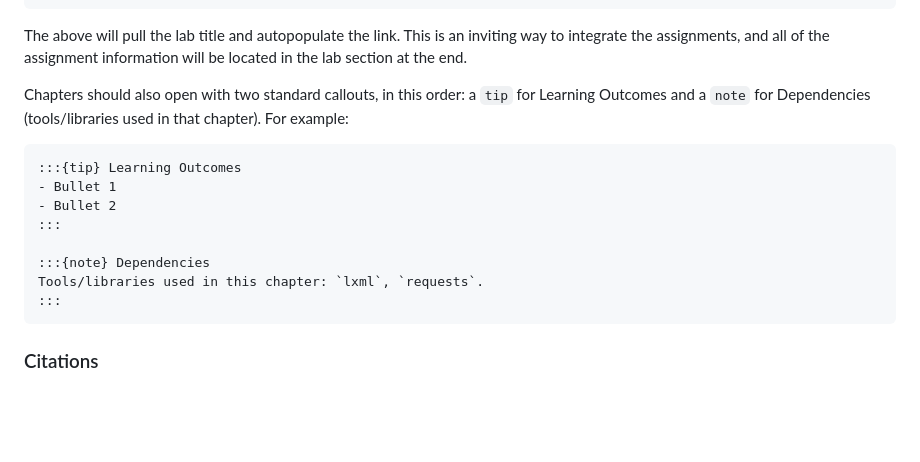
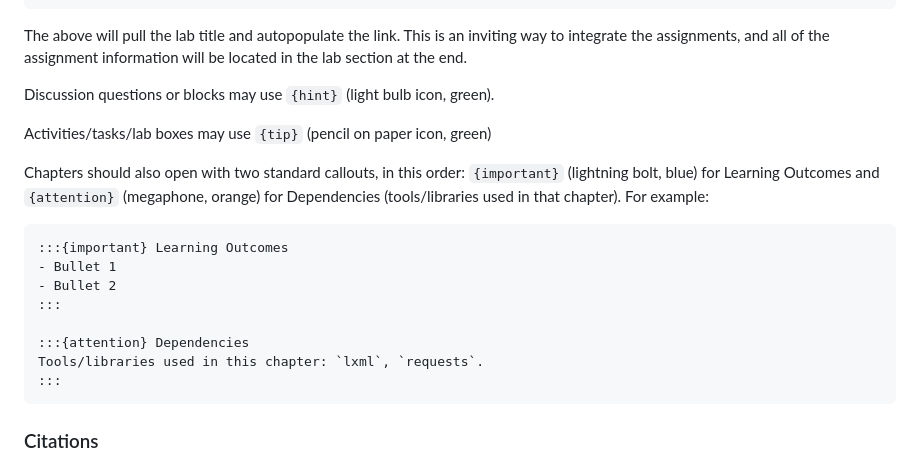
Before and after one commit to jesseajohnston/managing-digital-collections, a Markdown page: README.md, the part around the change. Drawn GitHub-style; blank space fills up the shorter version.

Commit message:
add info on callout usage

````diff
--- a/README.md
+++ b/README.md
@@ -36,15 +36,19 @@ Practice these concepts in [](labs/lab-01-example.md)
 
 The above will pull the lab title and autopopulate the link. This is an inviting way to integrate the assignments, and all of the assignment information will be located in the lab section at the end.
 
-Chapters should also open with two standard callouts, in this order: a `tip` for Learning Outcomes and a `note` for Dependencies (tools/libraries used in that chapter). For example:
+Discussion questions or blocks may use `{hint}` (light bulb icon, green).
+
+Activities/tasks/lab boxes may use `{tip}` (pencil on paper icon, green)
+
+Chapters should also open with two standard callouts, in this order: `{important}` (lightning bolt, blue) for Learning Outcomes and `{attention}` (megaphone, orange) for Dependencies (tools/libraries used in that chapter). For example:
 
 ```
-:::{tip} Learning Outcomes
+:::{important} Learning Outcomes
 - Bullet 1
 - Bullet 2
 :::
 
-:::{note} Dependencies
+:::{attention} Dependencies
 Tools/libraries used in this chapter: `lxml`, `requests`.
 :::
 ```
````
